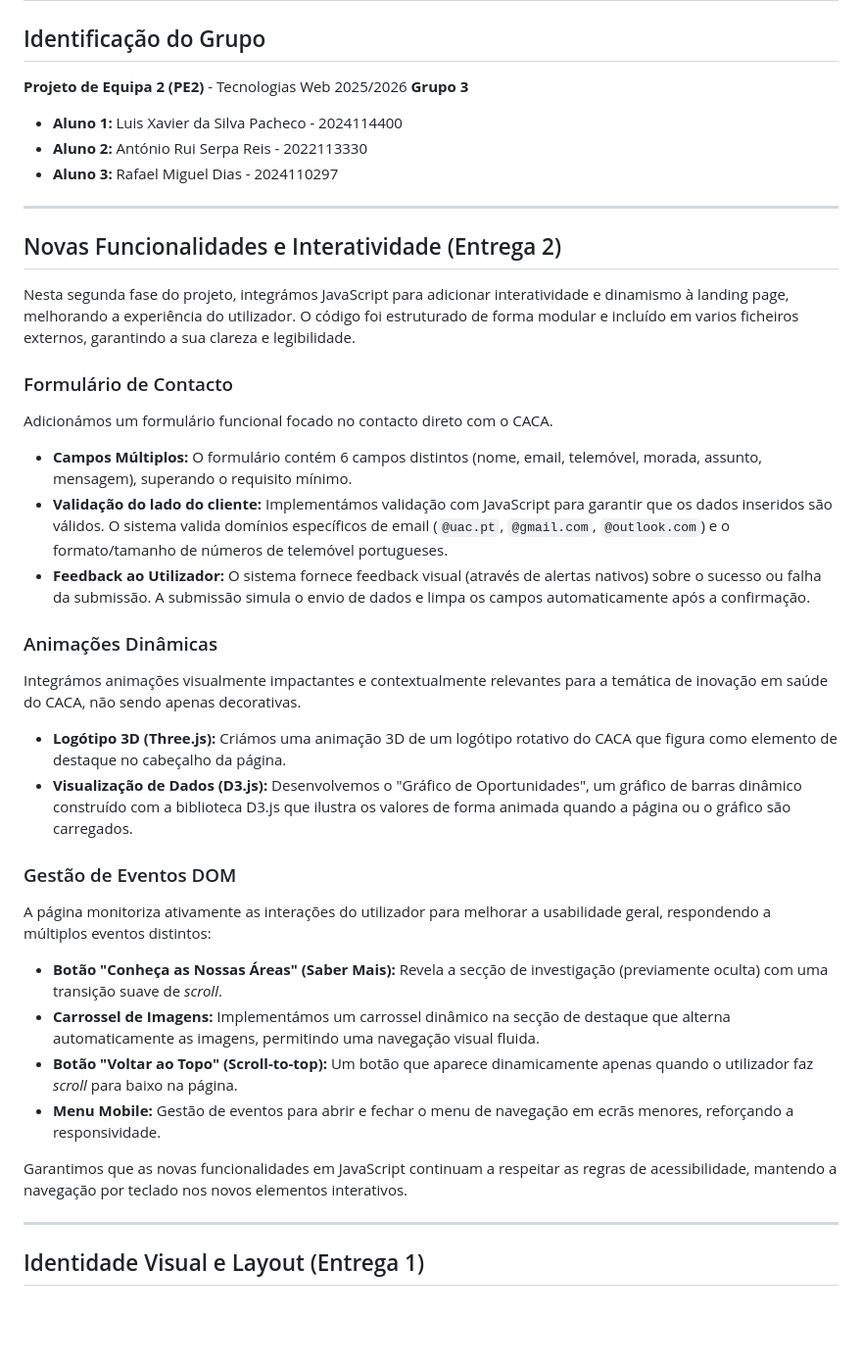
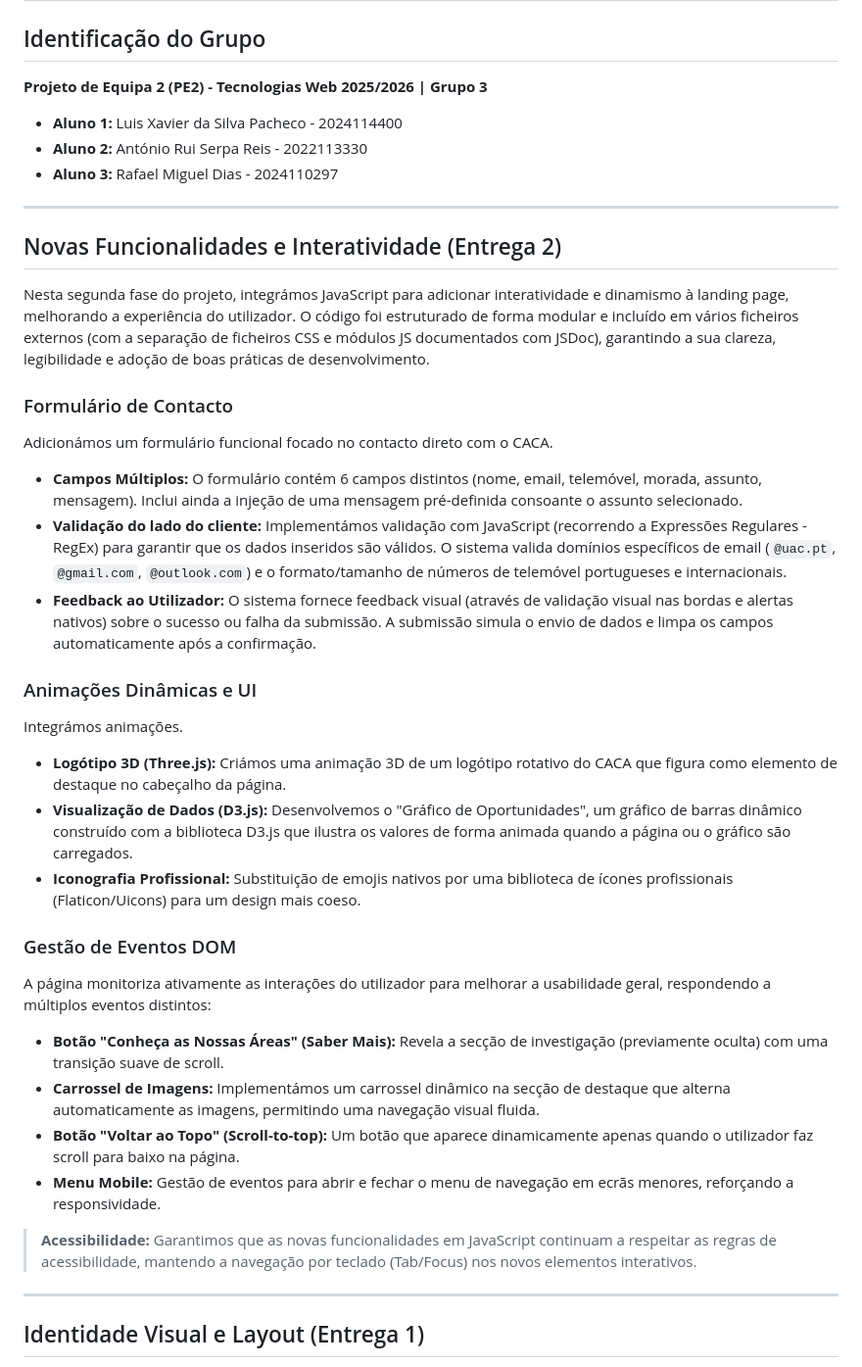
Before and after one commit to xaviluisxavier/CACA_Landing_Page, a Markdown page: README.md, the part around the change. Shown at 98% size. GitHub-like rendering; blank space fills up the shorter version.

```diff
--- a/README.md
+++ b/README.md
@@ -1,8 +1,8 @@
 # Landing Page - Centro Académico Clínico dos Açores (CACA)
 
 ## Identificação do Grupo
-**Projeto de Equipa 2 (PE2)** - Tecnologias Web 2025/2026
-**Grupo 3**
+**Projeto de Equipa 2 (PE2) - Tecnologias Web 2025/2026 | Grupo 3**
+
 * **Aluno 1:** Luis Xavier da Silva Pacheco - 2024114400
 * **Aluno 2:** António Rui Serpa Reis - 2022113330
 * **Aluno 3:** Rafael Miguel Dias - 2024110297
@@ -10,28 +10,29 @@
 ---
 
 ## Novas Funcionalidades e Interatividade (Entrega 2)
-Nesta segunda fase do projeto, integrámos JavaScript para adicionar interatividade e dinamismo à landing page, melhorando a experiência do utilizador. O código foi estruturado de forma modular e incluído em varios ficheiros externos, garantindo a sua clareza e legibilidade.
+
+Nesta segunda fase do projeto, integrámos JavaScript para adicionar interatividade e dinamismo à landing page, melhorando a experiência do utilizador. O código foi estruturado de forma modular e incluído em vários ficheiros externos (com a separação de ficheiros CSS e módulos JS documentados com JSDoc), garantindo a sua clareza, legibilidade e adoção de boas práticas de desenvolvimento.
 
 ### Formulário de Contacto
 Adicionámos um formulário funcional focado no contacto direto com o CACA.
-* **Campos Múltiplos:** O formulário contém 6 campos distintos (nome, email, telemóvel, morada, assunto, mensagem), superando o requisito mínimo.
-* **Validação do lado do cliente:** Implementámos validação com JavaScript para garantir que os dados inseridos são válidos. O sistema valida domínios específicos de email (`@uac.pt`, `@gmail.com`, `@outlook.com`) e o formato/tamanho de números de telemóvel portugueses.
-* **Feedback ao Utilizador:** O sistema fornece feedback visual (através de alertas nativos) sobre o sucesso ou falha da submissão. A submissão simula o envio de dados e limpa os campos automaticamente após a confirmação.
+* **Campos Múltiplos:** O formulário contém 6 campos distintos (nome, email, telemóvel, morada, assunto, mensagem). Inclui ainda a injeção de uma mensagem pré-definida consoante o assunto selecionado.
+* **Validação do lado do cliente:** Implementámos validação com JavaScript (recorrendo a Expressões Regulares - RegEx) para garantir que os dados inseridos são válidos. O sistema valida domínios específicos de email (`@uac.pt`, `@gmail.com`, `@outlook.com`) e o formato/tamanho de números de telemóvel portugueses e internacionais.
+* **Feedback ao Utilizador:** O sistema fornece feedback visual (através de validação visual nas bordas e alertas nativos) sobre o sucesso ou falha da submissão. A submissão simula o envio de dados e limpa os campos automaticamente após a confirmação.
 
-### Animações Dinâmicas
-Integrámos animações visualmente impactantes e contextualmente relevantes para a temática de inovação em saúde do CACA, não sendo apenas decorativas.
+### Animações Dinâmicas e UI
+Integrámos animações.
 * **Logótipo 3D (Three.js):** Criámos uma animação 3D de um logótipo rotativo do CACA que figura como elemento de destaque no cabeçalho da página.
 * **Visualização de Dados (D3.js):** Desenvolvemos o "Gráfico de Oportunidades", um gráfico de barras dinâmico construído com a biblioteca D3.js que ilustra os valores de forma animada quando a página ou o gráfico são carregados.
+* **Iconografia Profissional:** Substituição de emojis nativos por uma biblioteca de ícones profissionais (Flaticon/Uicons) para um design mais coeso.
 
 ### Gestão de Eventos DOM
 A página monitoriza ativamente as interações do utilizador para melhorar a usabilidade geral, respondendo a múltiplos eventos distintos:
-* **Botão "Conheça as Nossas Áreas" (Saber Mais):** Revela a secção de investigação (previamente oculta) com uma transição suave de *scroll*.
+* **Botão "Conheça as Nossas Áreas" (Saber Mais):** Revela a secção de investigação (previamente oculta) com uma transição suave de scroll.
 * **Carrossel de Imagens:** Implementámos um carrossel dinâmico na secção de destaque que alterna automaticamente as imagens, permitindo uma navegação visual fluida.
-* **Botão "Voltar ao Topo" (Scroll-to-top):** Um botão que aparece dinamicamente apenas quando o utilizador faz *scroll* para baixo na página.
+* **Botão "Voltar ao Topo" (Scroll-to-top):** Um botão que aparece dinamicamente apenas quando o utilizador faz scroll para baixo na página.
 * **Menu Mobile:** Gestão de eventos para abrir e fechar o menu de navegação em ecrãs menores, reforçando a responsividade.
 
-Garantimos que as novas funcionalidades em JavaScript continuam a respeitar as regras de acessibilidade, mantendo a navegação por teclado nos novos elementos interativos.
-
+> **Acessibilidade:** Garantimos que as novas funcionalidades em JavaScript continuam a respeitar as regras de acessibilidade, mantendo a navegação por teclado (Tab/Focus) nos novos elementos interativos.
 ---
 
 ## Identidade Visual e Layout (Entrega 1)
```
